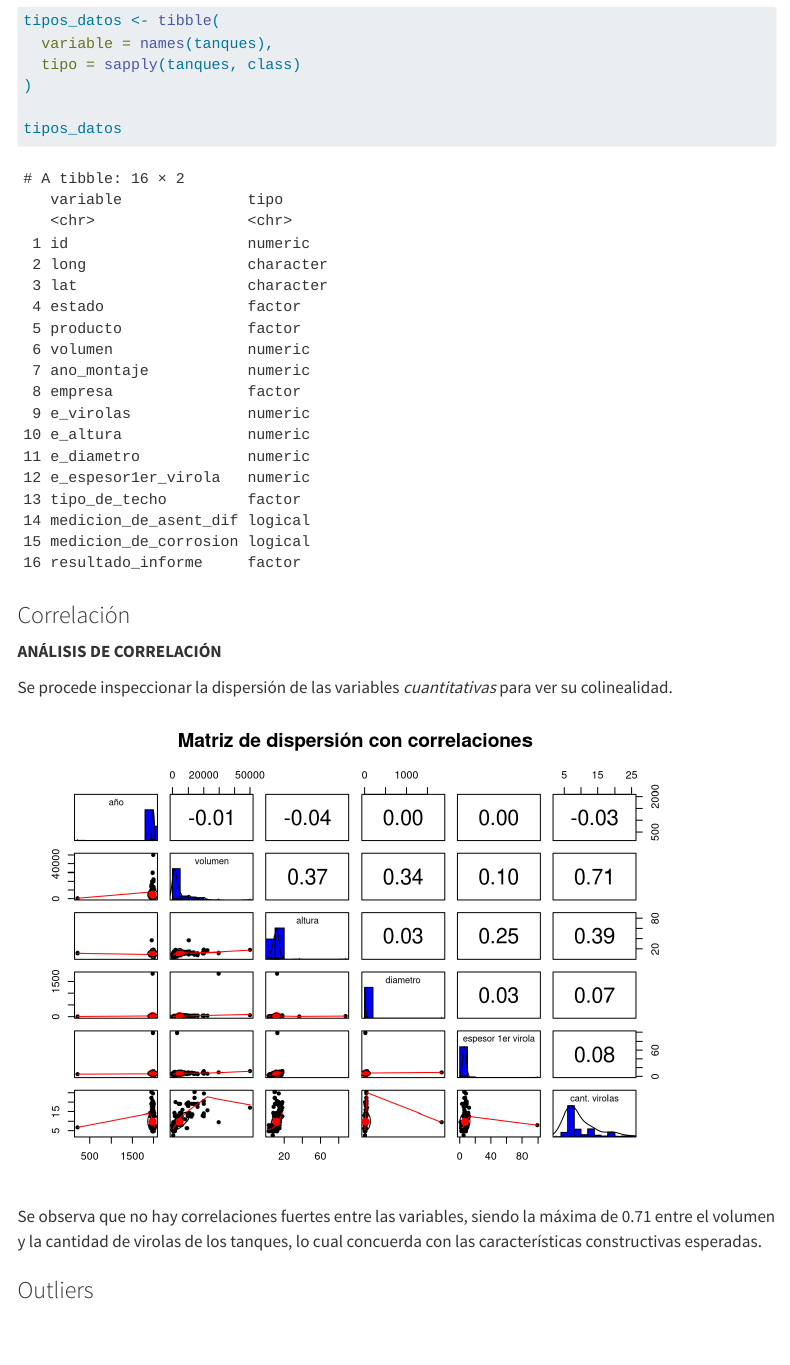
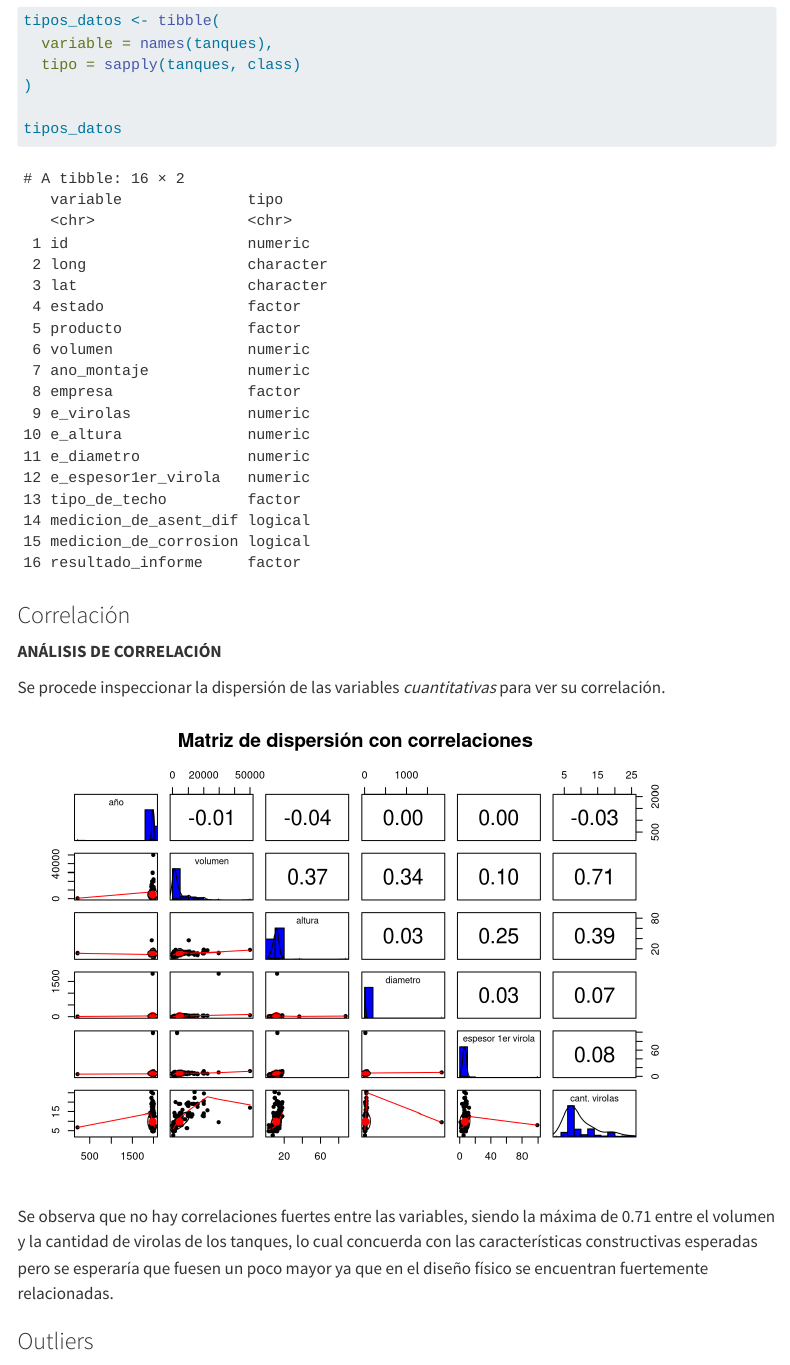
Before and after one commit to javiervssllo-web/Taller_Consultoria_Tanques, a Quarto document (Analisis y procesamiento de datos - emi.qmd): the page in a window 1100 px wide, from 11760 px down. Rendered offline with R 4.5, knitr and Pandoc in place of Quarto, with nearby package versions; some code elsewhere in the file could not run offline; menus at the side of the page are left out; long lines of code are wrapped; column names are cleaned by a stand-in for the janitor package.

Commit message:
corregido un detalle de colinealidad

````diff
--- a/Analisis y procesamiento de datos - emi.qmd
+++ b/Analisis y procesamiento de datos - emi.qmd
@@ -757,7 +757,7 @@ tipos_datos
 **ANÁLISIS DE CORRELACIÓN**
 
 Se procede inspeccionar la dispersión de las variables *cuantitativas*
-para ver su colinealidad.
+para ver su correlación.
 
 ```{r}
 #| echo: false
@@ -777,7 +777,8 @@ pairs.panels(tanques[,c("ano_montaje","volumen","e_altura","e_diametro","e_virol
 Se observa que no hay correlaciones fuertes entre las variables, siendo
 la máxima de 0.71 entre el volumen y la cantidad de virolas de los
 tanques, lo cual concuerda con las características constructivas
-esperadas.
+esperadas pero se esperaría que fuesen un poco mayor ya que en el diseño
+físico se encuentran fuertemente relacionadas.
 
 ### Outliers
 
````
Also changed, not shown: Analisis y procesamiento de datos - emi.qmd (4 more changed lines).
